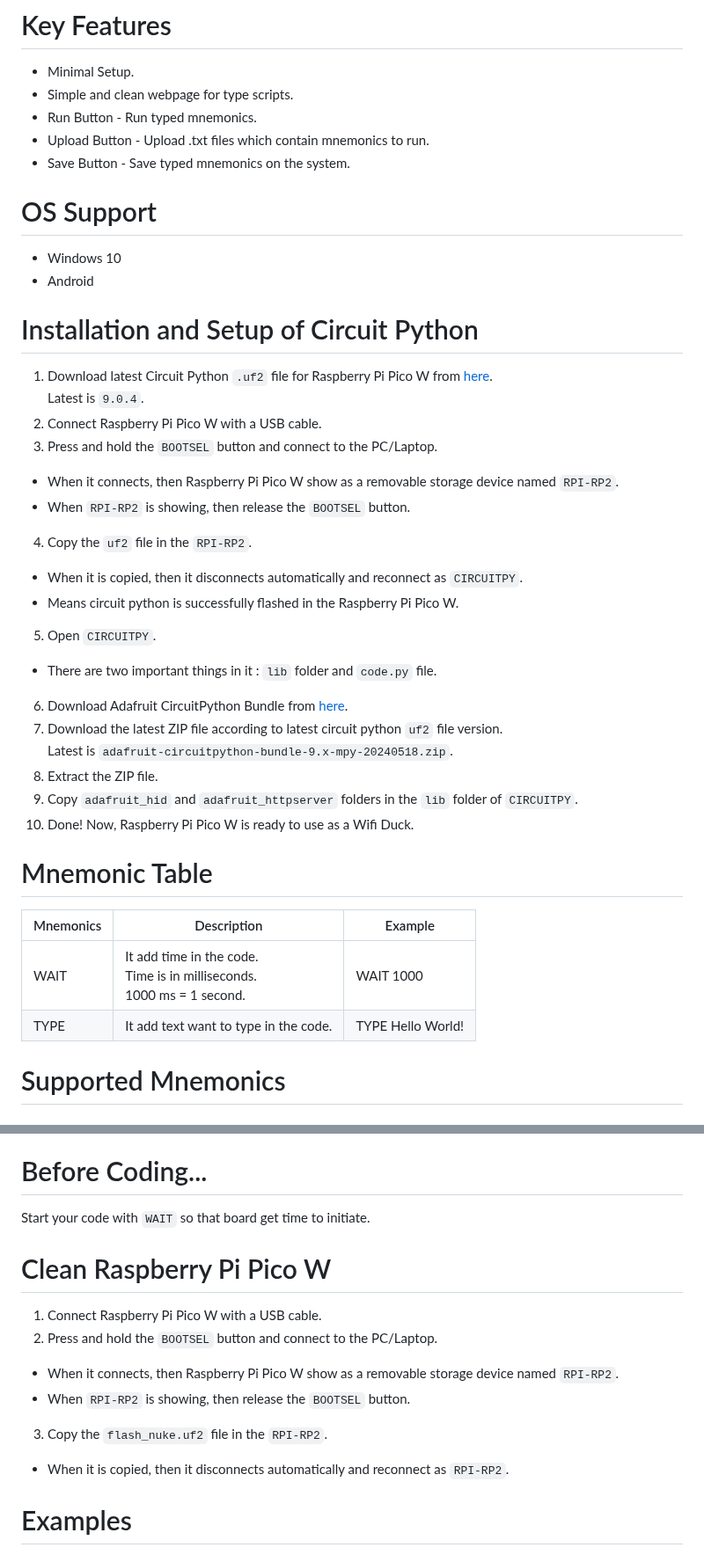
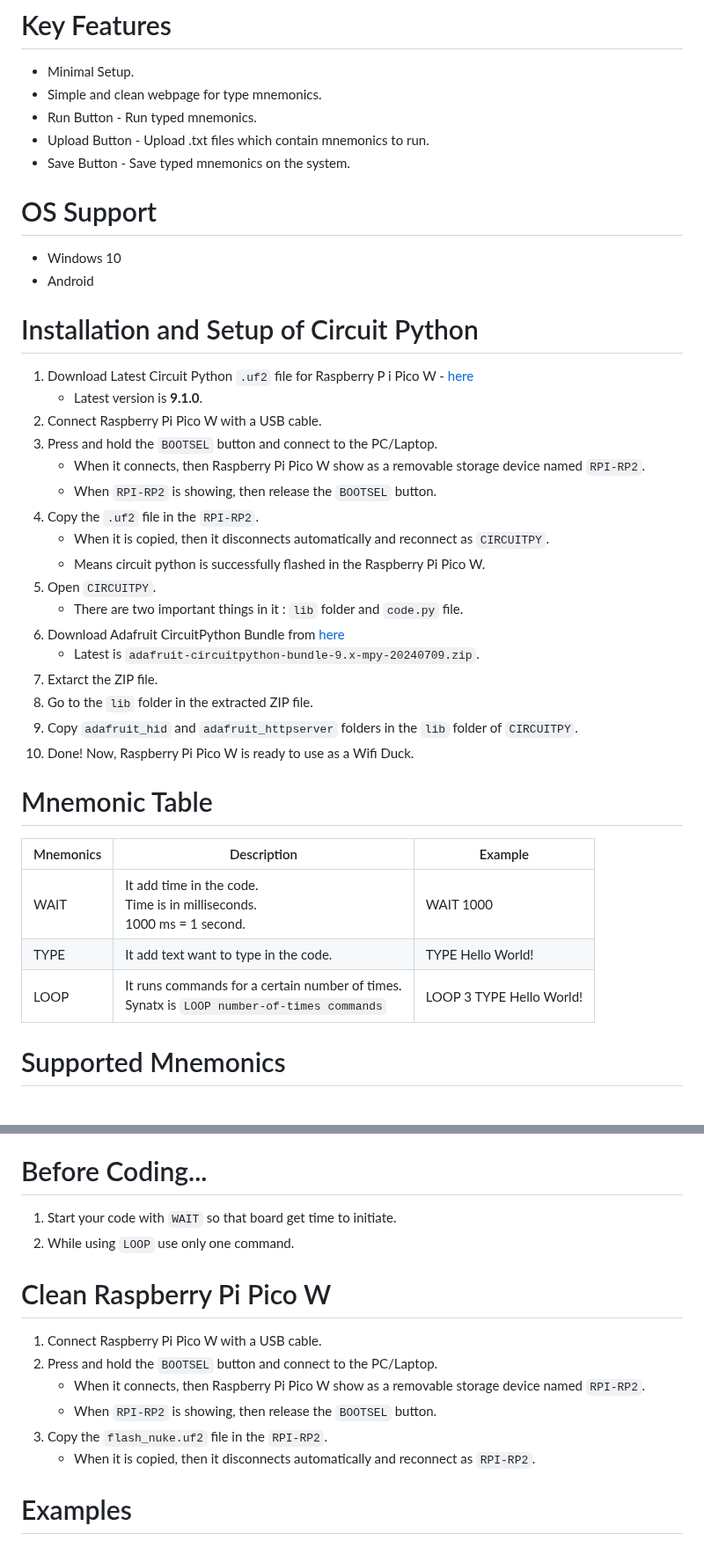
Before and after one commit to wirebits/PicoWQuack, a Markdown page: README.md, 2 parts joined by grey strips. Shown at 88% size. Rendered like a GitHub page.

```diff
--- a/README.md
+++ b/README.md
@@ -10,7 +10,7 @@ Setup for Raspberry Pi Pico W to make a Wifi Duck.
 
 # Key Features
 - Minimal Setup.
-- Simple and clean webpage for type scripts.
+- Simple and clean webpage for type mnemonics.
 - Run Button - Run typed mnemonics.
 - Upload Button - Upload .txt files which contain mnemonics to run.
 - Save Button - Save typed mnemonics on the system.
@@ -20,19 +20,21 @@ Setup for Raspberry Pi Pico W to make a Wifi Duck.
 - Android
 
 # Installation and Setup of Circuit Python
-1. Download latest Circuit Python `.uf2` file for Raspberry Pi Pico W from [here](https://circuitpython.org/board/raspberry_pi_pico_w/).<br>Latest is `9.0.4`.
+1. Download Latest Circuit Python `.uf2` file for Raspberry P i Pico W - [here](https://circuitpython.org/board/raspberry_pi_pico_w/)
+   - Latest version is **9.1.0**.
 2. Connect Raspberry Pi Pico W with a USB cable.
 3. Press and hold the `BOOTSEL` button and connect to the PC/Laptop.
-- When it connects, then Raspberry Pi Pico W show as a removable storage device named `RPI-RP2`.
-- When `RPI-RP2` is showing, then release the `BOOTSEL` button.
-4. Copy the `uf2` file in the `RPI-RP2`.
-- When it is copied, then it disconnects automatically and reconnect as `CIRCUITPY`.
-- Means circuit python is successfully flashed in the Raspberry Pi Pico W.
+   - When it connects, then Raspberry Pi Pico W show as a removable storage device named `RPI-RP2`.
+   - When `RPI-RP2` is showing, then release the `BOOTSEL` button.
+4. Copy the `.uf2` file in the `RPI-RP2`.
+   - When it is copied, then it disconnects automatically and reconnect as `CIRCUITPY`.
+   - Means circuit python is successfully flashed in the Raspberry Pi Pico W.
 5. Open `CIRCUITPY`.
-- There are two important things in it : `lib` folder and `code.py` file.
-6. Download Adafruit CircuitPython Bundle from [here](https://github.com/adafruit/Adafruit_CircuitPython_Bundle/releases).
-7. Download the latest ZIP file according to latest circuit python `uf2` file version.<br>Latest is `adafruit-circuitpython-bundle-9.x-mpy-20240518.zip`.
-8. Extract the ZIP file.
+   - There are two important things in it : `lib` folder and `code.py` file.
+6. Download Adafruit CircuitPython Bundle from [here](https://github.com/adafruit/Adafruit_CircuitPython_Bundle/releases)
+   - Latest is `adafruit-circuitpython-bundle-9.x-mpy-20240709.zip`.
+7. Extarct the ZIP file.
+8. Go to the `lib` folder in the extracted ZIP file.
 9. Copy `adafruit_hid` and `adafruit_httpserver` folders in the `lib` folder of `CIRCUITPY`.
 10. Done! Now, Raspberry Pi Pico W is ready to use as a Wifi Duck.
 
@@ -41,6 +43,7 @@ Setup for Raspberry Pi Pico W to make a Wifi Duck.
 |-----------|-------------|----------|
 | WAIT      | It add time in the code.<br>Time is in milliseconds.<br>1000 ms = 1 second. | WAIT 1000 |
 | TYPE      | It add text want to type in the code. | TYPE Hello World! |
+| LOOP      | It runs commands for a certain number of times.<br> Synatx is `LOOP number-of-times commands` | LOOP 3 TYPE Hello World! |
 
 # Supported Mnemonics
 ## Alphabet Keys
@@ -83,15 +86,16 @@ Setup for Raspberry Pi Pico W to make a Wifi Duck.
     - The script executes!
 
 # Before Coding...
-Start your code with `WAIT` so that board get time to initiate.
+1. Start your code with `WAIT` so that board get time to initiate.
+2. While using `LOOP` use only one command.
 
 # Clean Raspberry Pi Pico W
 1. Connect Raspberry Pi Pico W with a USB cable.
 2. Press and hold the `BOOTSEL` button and connect to the PC/Laptop.
-- When it connects, then Raspberry Pi Pico W show as a removable storage device named `RPI-RP2`.
-- When `RPI-RP2` is showing, then release the `BOOTSEL` button.
+   - When it connects, then Raspberry Pi Pico W show as a removable storage device named `RPI-RP2`.
+   - When `RPI-RP2` is showing, then release the `BOOTSEL` button.
 3. Copy the `flash_nuke.uf2` file in the `RPI-RP2`.
-- When it is copied, then it disconnects automatically and reconnect as `RPI-RP2`.
+   - When it is copied, then it disconnects automatically and reconnect as `RPI-RP2`.
 
 # Examples
 ## Open notepad and type Hello World!
```
